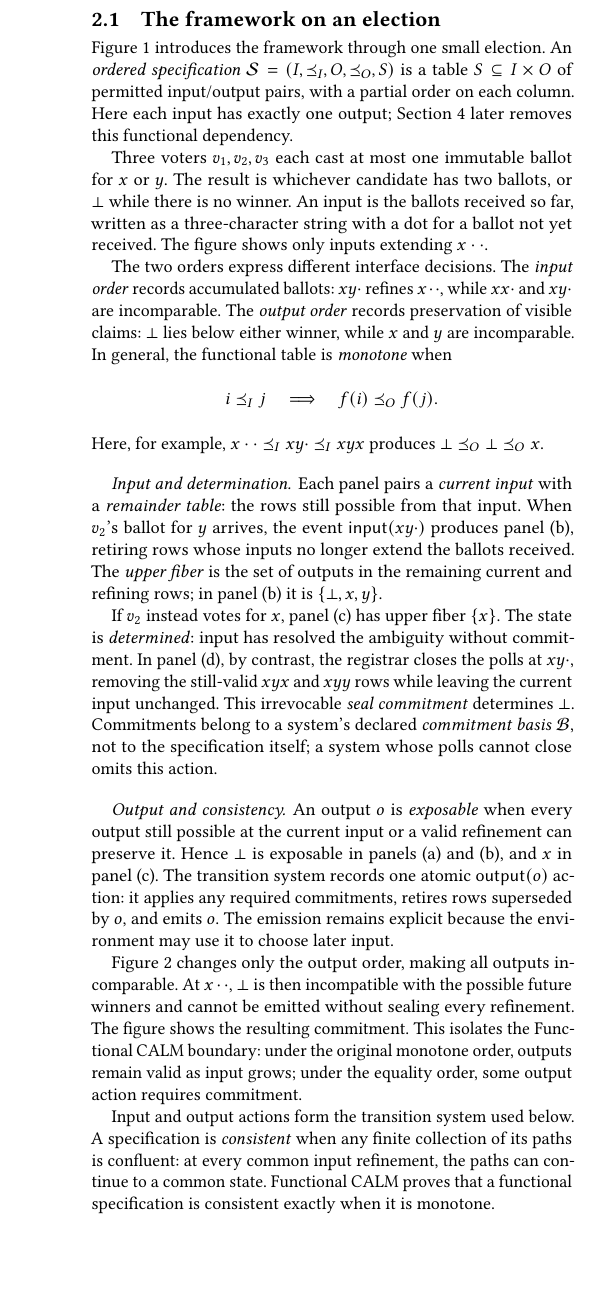
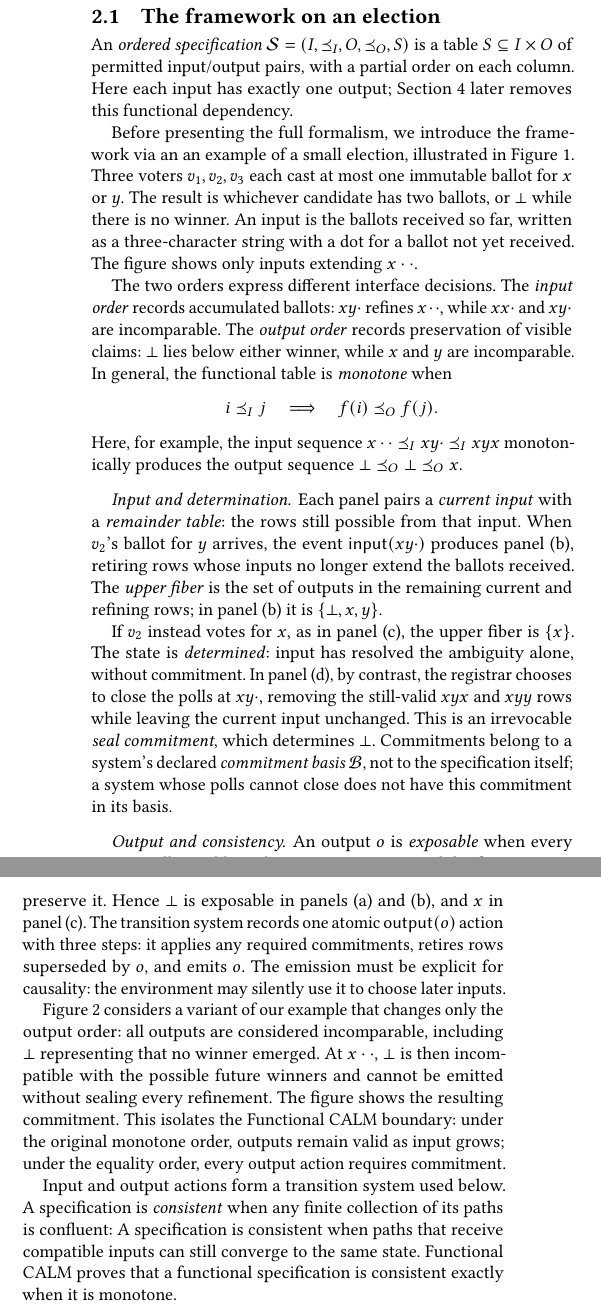
Before and after one commit to jhellerstein/coord-criterion, a LaTeX document (main.tex, which reads sections/functional-calm.tex): part of one column of page 3 of 23 before the commit and two parts of the columns of page 3 of 23 after it, the two joined at a grey line, cut so that both start at the same text, the shorter picture padded with empty space. Compiled offline with pdfLaTeX.

Commit message:
wip: edits to 2.1

```diff
--- a/sections/functional-calm.tex
+++ b/sections/functional-calm.tex
@@ -19,19 +19,6 @@ output can be emitted without commitment.
 
 \subsection{The framework on an election}
 \label{sec:election-story}
-
-Figure~\ref{fig:election-frames} introduces the framework through one small
-election.  An \emph{ordered specification}
-$\Spec=(I,\InputOrd,O,\OutputOrd,S)$ is a table $S\subseteq I\times O$ of
-permitted input/output pairs, with a partial order on each column.  Here each
-input has exactly one output; Section~\ref{sec:ambiguous-specifications} later
-removes this functional dependency.
-
-Three voters $v_1,v_2,v_3$ each cast at most one immutable ballot for $x$ or
-$y$.  The result is whichever candidate has two ballots, or $\bot$ while there
-is no winner.  An input is the ballots received so far, written as a
-three-character string with a dot for a ballot not yet received.  The figure
-shows only inputs extending $x\cdot\cdot$.
 
 \begin{figure*}[t]
   \centering
@@ -106,6 +93,21 @@ shows only inputs extending $x\cdot\cdot$.
   \label{fig:election-frames}
 \end{figure*}
 
+An \emph{ordered specification}
+$\Spec=(I,\InputOrd,O,\OutputOrd,S)$ is a table $S\subseteq I\times O$ of
+permitted input/output pairs, with a partial order on each column.  Here each
+input has exactly one output; Section~\ref{sec:ambiguous-specifications} later
+removes this functional dependency.
+
+Before presenting the full formalism, we introduce the framework via an an example
+of a small election, illustrated
+in Figure~\ref{fig:election-frames}.
+Three voters $v_1,v_2,v_3$ each cast at most one immutable ballot for $x$ or
+$y$.  The result is whichever candidate has two ballots, or $\bot$ while there
+is no winner.  An input is the ballots received so far, written as a
+three-character string with a dot for a ballot not yet received.  The figure
+shows only inputs extending $x\cdot\cdot$.
+
 The two orders express different interface decisions.  The \emph{input order}
 records accumulated ballots: $xy\cdot$ refines $x\cdot\cdot$, while
 $xx\cdot$ and $xy\cdot$ are incomparable.  The \emph{output order} records
@@ -115,8 +117,8 @@ when
 \[
   i\InputOrd j\quad\Longrightarrow\quad f(i)\OutputOrd f(j).
 \]
-Here, for example, $x\cdot\cdot\InputOrd xy\cdot\InputOrd xyx$ produces
-$\bot\OutputOrd\bot\OutputOrd x$.
+Here, for example, the input sequence $x\cdot\cdot\InputOrd xy\cdot\InputOrd xyx$
+monotonically produces the output sequence $\bot\OutputOrd\bot\OutputOrd x$.
 
 \paragraph{Input and determination.}
 Each panel pairs a \emph{current input} with a \emph{remainder table}: the rows
@@ -126,13 +128,13 @@ longer extend the ballots received.  The \emph{upper fiber} is the set of
 outputs in the remaining current and refining rows; in panel~(b) it is
 $\{\bot,x,y\}$.
 
-If $v_2$ instead votes for $x$, panel~(c) has upper fiber $\{x\}$.  The state
-is \emph{determined}: input has resolved the ambiguity without commitment.  In
-panel~(d), by contrast, the registrar closes the polls at $xy\cdot$, removing
+If $v_2$ instead votes for $x$, as in panel~(c), the upper fiber is $\{x\}$.  The state
+is \emph{determined}: input has resolved the ambiguity alone, without commitment.  In
+panel~(d), by contrast, the registrar chooses to close the polls at $xy\cdot$, removing
 the still-valid $xyx$ and $xyy$ rows while leaving the current input unchanged.
-This irrevocable \emph{seal commitment} determines $\bot$.  Commitments belong
+This is an irrevocable \emph{seal commitment}, which determines $\bot$.  Commitments belong
 to a system's declared \emph{commitment basis} $\mathcal B$, not to the
-specification itself; a system whose polls cannot close omits this action.
+specification itself; a system whose polls cannot close does not have this commitment in its basis.
 
 \begin{figure}[t]
   \centering
@@ -165,20 +167,22 @@ specification itself; a system whose polls cannot close omits this action.
 An output $o$ is \emph{exposable} when every output still possible at the
 current input or a valid refinement can preserve it.  Hence $\bot$ is exposable
 in panels~(a) and~(b), and $x$ in panel~(c).  The transition system records one
-atomic $\mathsf{output}(o)$ action: it applies any required commitments, retires
-rows superseded by $o$, and emits $o$.  The emission remains explicit because
-the environment may use it to choose later input.
+atomic $\mathsf{output}(o)$ action with three steps: it applies any required commitments, retires
+rows superseded by $o$, and emits $o$.  The emission must be explicit for causality:
+the environment may silently use it to choose later inputs.
 
-Figure~\ref{fig:nonmonotone-frame} changes only the output order, making all
-outputs incomparable.  At $x\cdot\cdot$, $\bot$ is then incompatible with the
+Figure~\ref{fig:nonmonotone-frame} considers a variant of our example that changes only the output order:
+all outputs are considered incomparable, including $\bot$ representing that no winner emerged.
+At $x\cdot\cdot$, $\bot$ is then incompatible with the
 possible future winners and cannot be emitted without sealing every refinement.
 The figure shows the resulting commitment.  This isolates the Functional CALM
 boundary: under the original monotone order, outputs remain valid as input
-grows; under the equality order, some output action requires commitment.
+grows; under the equality order, every output action requires commitment.
 
-Input and output actions form the transition system used below.  A specification
-is \emph{consistent} when any finite collection of its paths is confluent: at
-every common input refinement, the paths can continue to a common state.
+Input and output actions form a transition system used below.  A specification
+is \emph{consistent} when any finite collection of its paths is confluent:
+A specification is consistent when paths that receive compatible inputs can
+still converge to the same state.
 Functional CALM proves that a functional specification is consistent exactly
 when it is monotone.
 
```
